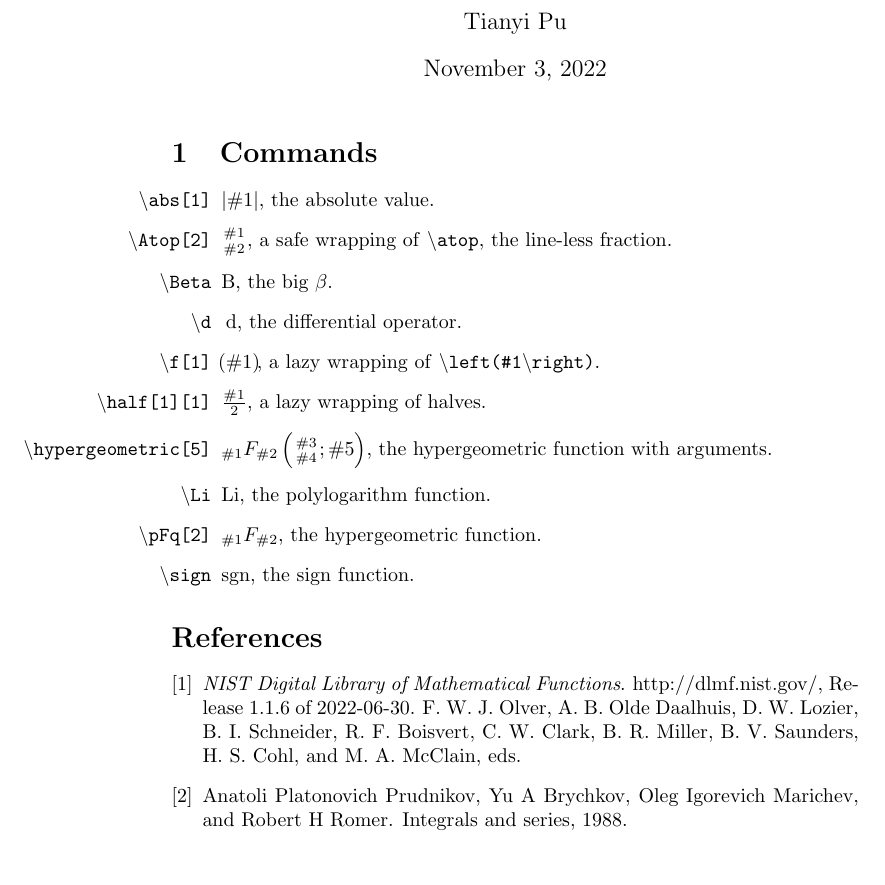
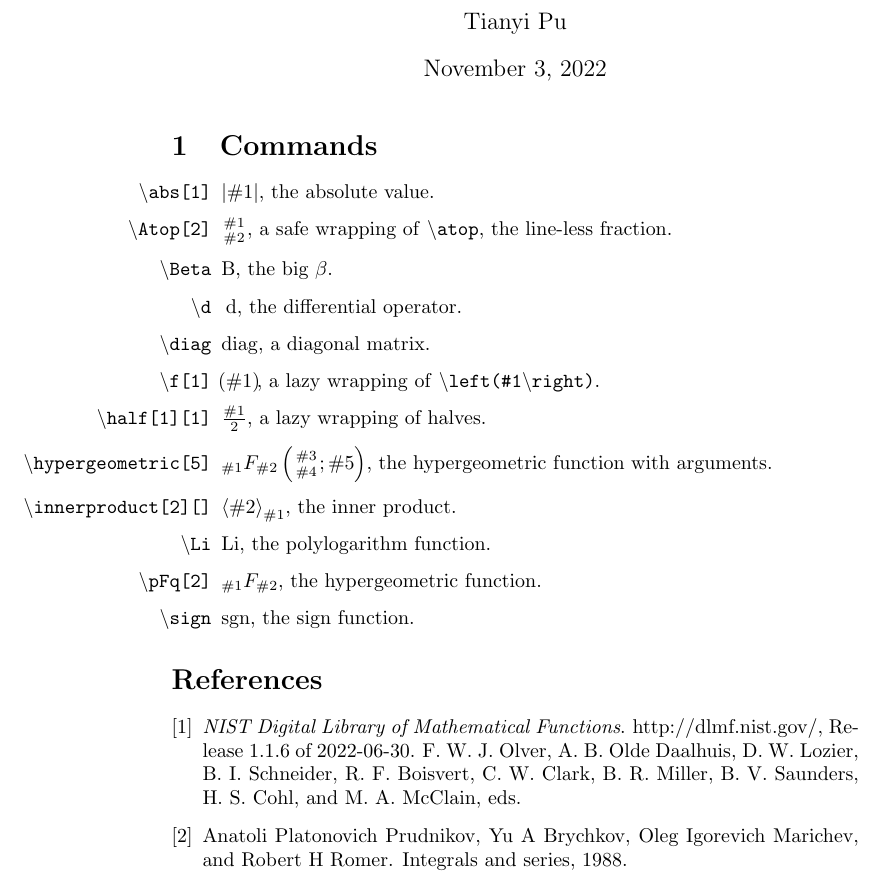
Before and after one commit to putianyi889/LaTeX-helper, a LaTeX document (main.tex, which reads mathhelper.tex): part of the page, cut so that both start at the same text. Compiled offline with pdfLaTeX.

Commit message:
Updates from Overleaf

```diff
--- a/main.tex
+++ b/main.tex
@@ -17,9 +17,11 @@
     \item[\texttt{\textbackslash Atop[2]}] $\Atop{\#1}{\#2}$, a safe wrapping of \texttt{\textbackslash atop}, the line-less fraction.
     \item[\texttt{\textbackslash Beta}] $\Beta$, the big $\beta$.
     \item[\texttt{\textbackslash d}] $\d$, the differential operator.
+    \item[\texttt{\textbackslash diag}] $\diag$, a diagonal matrix.
     \item[\texttt{\textbackslash f[1]}] $\f{\#1}$, a lazy wrapping of \texttt{\textbackslash left(\#1\textbackslash right)}.
     \item[\texttt{\textbackslash half[1][1]}] $\half[\#1]$, a lazy wrapping of halves.
     \item[\texttt{\textbackslash hypergeometric[5]}] $\hypergeometric{\#1}{\#2}{\#3}{\#4}{\#5}$, the hypergeometric function with arguments.
+    \item[\texttt{\textbackslash innerproduct[2][]}] $\innerproduct[\#1]{\#2}$, the inner product.
     \item[\texttt{\textbackslash Li}] $\Li$, the polylogarithm function.
     \item[\texttt{\textbackslash pFq[2]}] $\pFq{\#1}{\#2}$, the hypergeometric function.
     \item[\texttt{\textbackslash sign}] $\sign$, the sign function.
--- a/mathhelper.tex
+++ b/mathhelper.tex
@@ -3,14 +3,17 @@
 
 \newcommand{\Beta}{\mathrm{B}} % Upper beta
 \DeclareMathOperator{\sign}{sgn} % sign function
+\DeclareMathOperator{\diag}{diag} % diagonal matrix
 \DeclareMathOperator{\Li}{Li} % polylogarithm function
 \AtBeginDocument{\renewcommand{\d}{\:\mathrm{d}}} % differential symbol
 \newcommand{\pFq}[2]{{}_{#1}F_{#2}} % hypergeometric function
 \newcommand{\half}[1][1]{\frac{#1}{2}} % lazy wrapping
-\newcommand{\f}[1]{\!\left({#1}\right)\!} % lazy wrapping
+\newcommand{\f}[1]{\!\left({#1}\right)\!} % lazy wrapping for ()
 \newcommand{\abs}[1]{\left\lvert{#1}\right\rvert} % absolute value
 \newcommand{\Atop}[2]{\genfrac{}{}{0pt}{}{#1}{#2}} % safe wrapping of \atop
 \newcommand{\hypergeometric}[5]{\pFq{#1}{#2}\left(\Atop{#3}{#4};{#5}\right)} % hypergeometric function
+\newcommand{\lazysplit}[1]{\[\begin{split}#1\end{split}\]}
+\newcommand{\innerproduct}[2][]{\left\langle{#2}\right\rangle_{#1}} % inner product
 
 % principal value integral
 % credit: https://tex.stackexchange.com/a/760/199226
@@ -24,3 +27,16 @@
 \vcenter{\hbox{$#2#3$ }}\kern-.6\wd0}}
 \def\ddashint{\Xint=}
 \def\dashint{\Xint-}
+
+% combine multicols and subequations environments
+% credit: https://tex.stackexchange.com/a/513552/199226
+\newenvironment{multicolsubequations}[1]{
+    \begin{subequations}
+        \setlength{\abovedisplayskip}{0pt}
+        \setlength{\belowdisplayskip}{0pt}
+        \begin{multicols}{#1}
+            \vspace*{-2\baselineskip}
+}{
+        \end{multicols}
+    \end{subequations}
+}
```
Also changed, not shown: skin.tex (added, +2 -0 lines).
